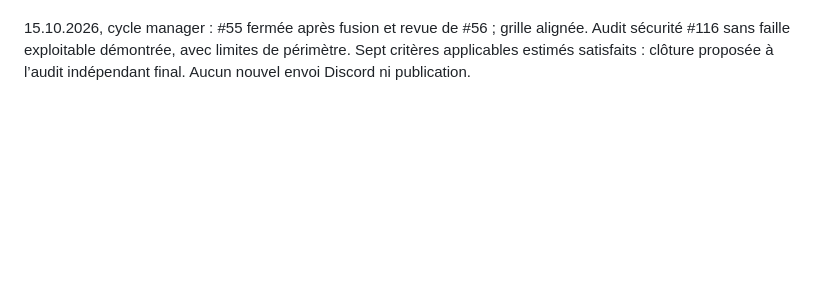
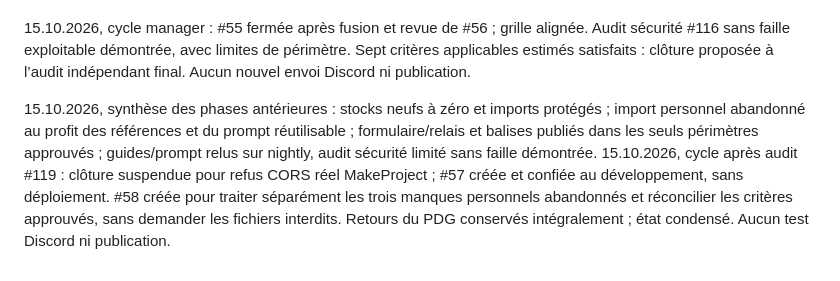
Before and after one commit to arosaRe/naruto-blazing-revival, a Markdown page: journal.md, the part around the change. Rendered like a GitHub page; blank space fills up the shorter version.

Commit message:
docs: reprendre les manques CORS et cadrer le réaudit

```diff
--- a/journal.md
+++ b/journal.md
@@ -103,3 +103,6 @@ Reprise du dépôt original sur `nightly` : inventaire du code, des sources acce
 15.10.2026, cycle manager : #48 fermée après PR #54 relue et fusionnée ; critère 7 estimé satisfait sur nightly. #55 créée pour aligner la grille de clôture ; audit sécurité demandé ensuite avant clôture indépendante. Réserve Discord maintenue, aucun nouvel envoi ni publication.
 
 15.10.2026, cycle manager : #55 fermée après fusion et revue de #56 ; grille alignée. Audit sécurité #116 sans faille exploitable démontrée, avec limites de périmètre. Sept critères applicables estimés satisfaits : clôture proposée à l’audit indépendant final. Aucun nouvel envoi Discord ni publication.
+
+15.10.2026, synthèse des phases antérieures : stocks neufs à zéro et imports protégés ; import personnel abandonné au profit des références et du prompt réutilisable ; formulaire/relais et balises publiés dans les seuls périmètres approuvés ; guides/prompt relus sur nightly, audit sécurité limité sans faille démontrée.
+15.10.2026, cycle après audit #119 : clôture suspendue pour refus CORS réel MakeProject ; #57 créée et confiée au développement, sans déploiement. #58 créée pour traiter séparément les trois manques personnels abandonnés et réconcilier les critères approuvés, sans demander les fichiers interdits. Retours du PDG conservés intégralement ; état condensé. Aucun test Discord ni publication.
```
Also changed, not shown: etat.md (+9 -11 lines).
